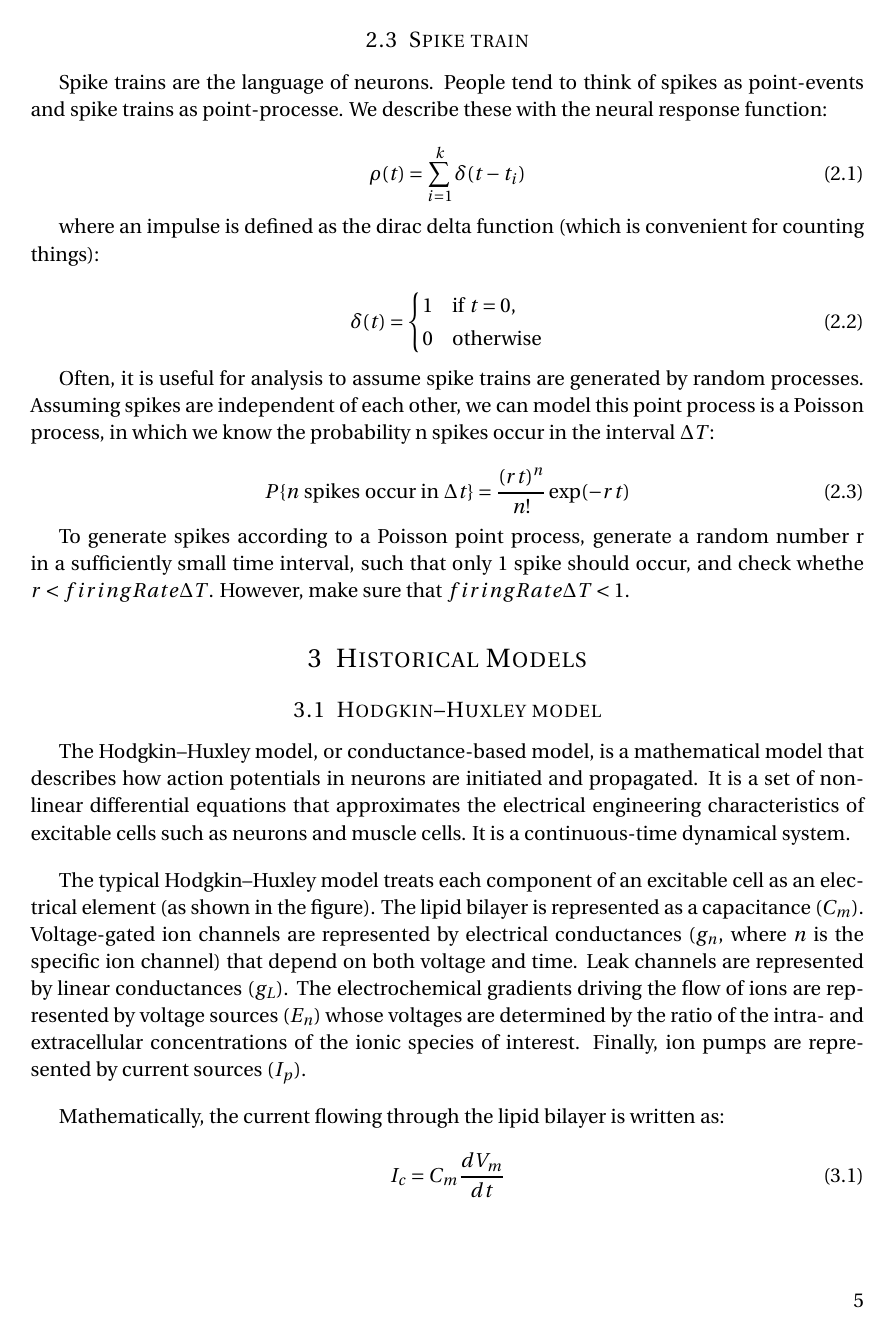
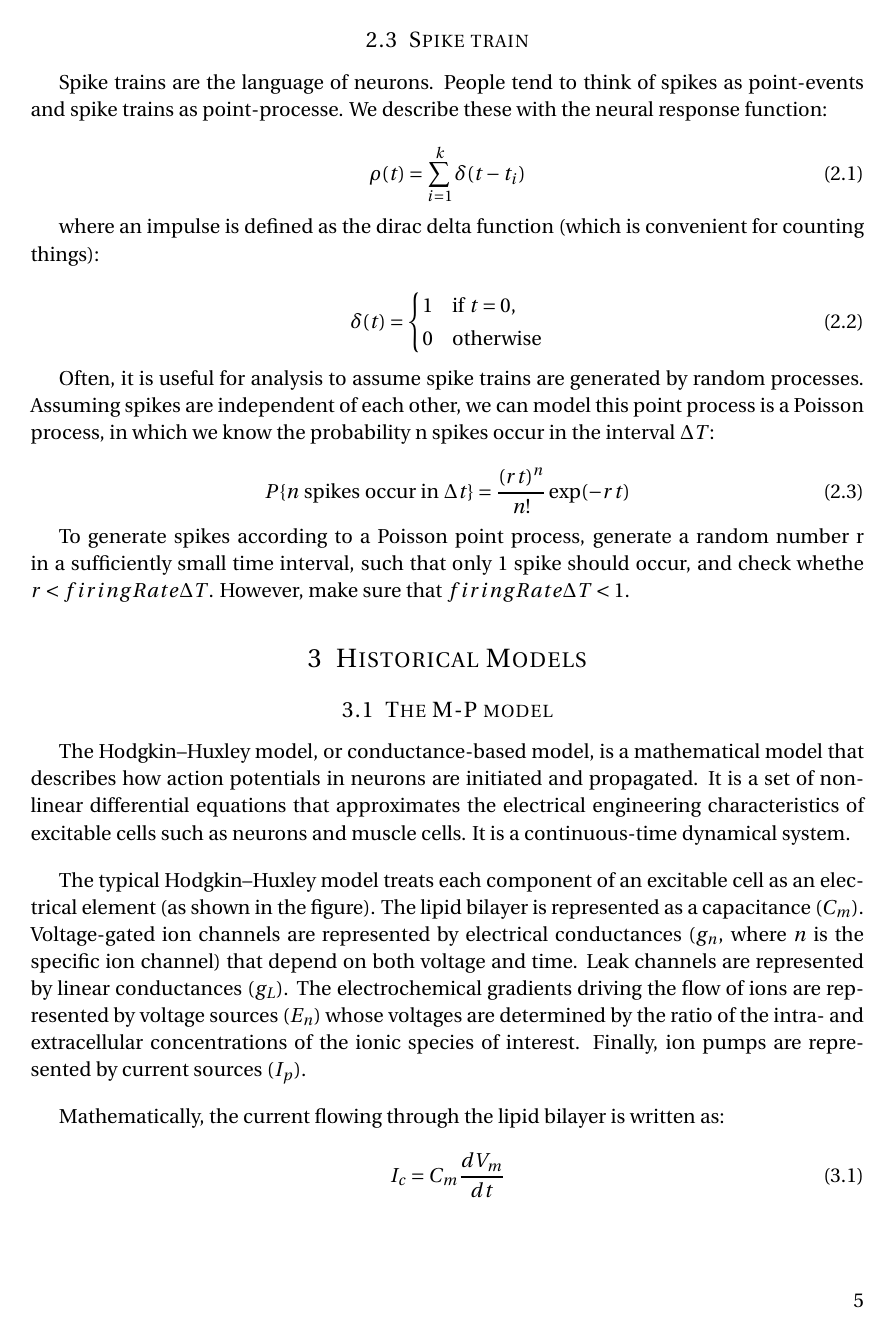
Before and after one commit to SucreCC/latex, a LaTeX document (AM6015/report.tex): page 5 of 14. Compiled offline with pdfLaTeX.

Commit message:
restructure

```diff
--- a/AM6015/report.tex
+++ b/AM6015/report.tex
@@ -197,7 +197,7 @@ To generate spikes according to a Poisson point process, generate a random numbe
 
 \section{Historical Models}
 
-\subsection{Hodgkin–Huxley model}
+\subsection{The M-P model}
 
 The Hodgkin–Huxley model, or conductance-based model, is a mathematical model that describes how action potentials in neurons are initiated and propagated. It is a set of nonlinear differential equations that approximates the electrical engineering characteristics of excitable cells such as neurons and muscle cells. It is a continuous-time dynamical system.
 
```
Also changed, not shown: AM6015/report.pdf, AM6015/report.tex (4 more changed lines), 5 other files.
